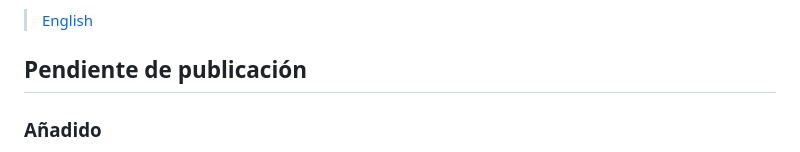
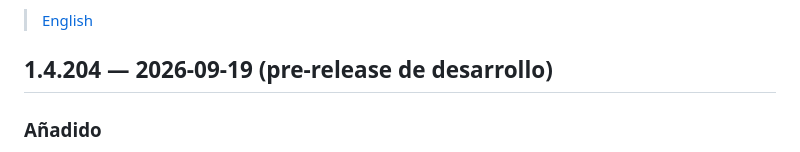
Before and after one commit to valvik77/ProtectedApp-OSS, a Markdown page: CHANGELOG.es.md, the part around the change. Drawn GitHub-style.

```diff
--- a/CHANGELOG.es.md
+++ b/CHANGELOG.es.md
@@ -8,7 +8,7 @@ firma.
 
 > [English](CHANGELOG.md)
 
-## Pendiente de publicación
+## 1.4.204 — 2026-09-19 (pre-release de desarrollo)
 
 ### Añadido
 
```
Also changed, not shown: CHANGELOG.md (+1 -1 lines).
